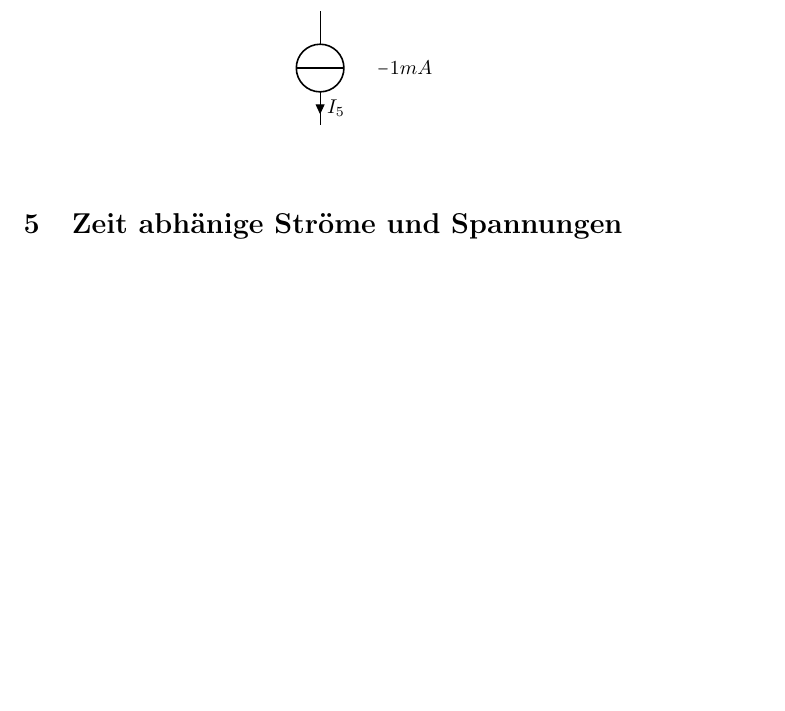
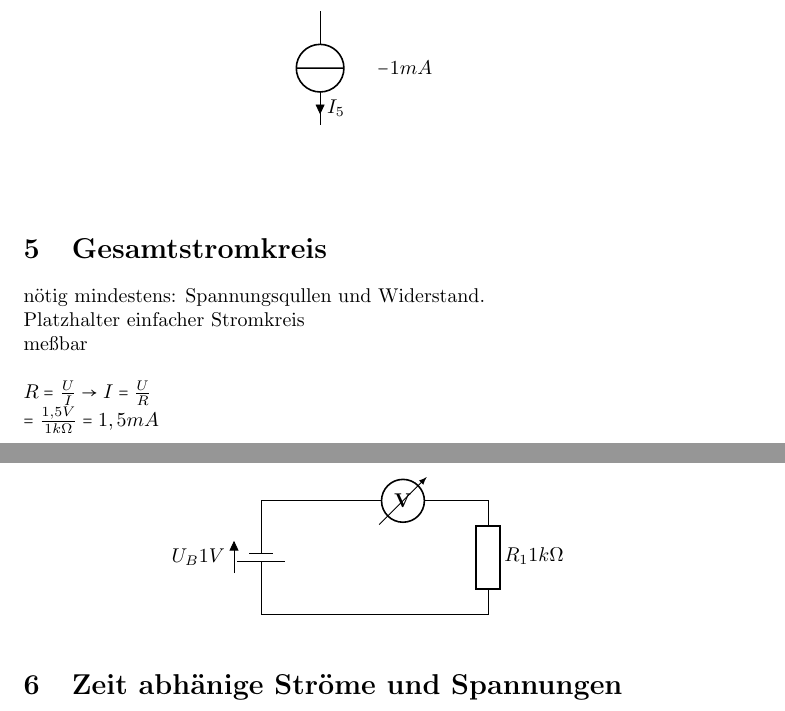
Before and after one commit to Akendo/ET1-script, a LaTeX document (ET.tex, which reads text/v1.tex): part of page 7 of 18 before the commit and two parts of pages 7 and 8 of 19 after it, the two joined at a grey line, cut so that both start at the same text, the shorter picture padded with empty space. Compiled offline with pdfLaTeX.

Commit message:
12/12 Seiten der ersten Vorlesung.
Grob Umfasstes Dokument der ersten Vorlesung vom 15.04.2015.
Einige der Bilder waren zu aufwendig als das Sie in circuitikz/tikzpicture gemalt werden können.
kommt vielleicht irgendwann anders

Signed-off-by: Akendo <akendo@akendo.eu>

```diff
--- a/text/v1.tex
+++ b/text/v1.tex
@@ -235,3 +235,24 @@ Muss ein Richtung angegben werden.\\
      \end{circuitikz}
   \end{center}
 \end{figure}
+\\
+\section{Gesamtstromkreis}
+nötig mindestens: Spannungsqullen und Widerstand.\\
+Platzhalter einfacher Stromkreis\\
+meßbar\\
+\\
+$ R = \frac{U}{I} \rightarrow I=\frac{U}{R} $\\
+$ = \frac{1,5V}{1k\Omega} = 1,5 mA $\\
+\begin{figure}[h!]
+  \begin{center}
+    \begin{circuitikz}[european]
+      \draw (0,0)
+      to[battery1=$U_B 1V$] (0,2) % The voltage source
+      to[short] (1,2)
+      to[voltmeter](4,2)
+      to[R={$R_1 1k\Omega$}] (4,0) % The resistor
+      to[short] (0,0);
+     \end{circuitikz}
+  \end{center}
+\end{figure}
+\newpage
```
Also changed, not shown: ET.pdf, text/v1.tex (2 more changed lines).
